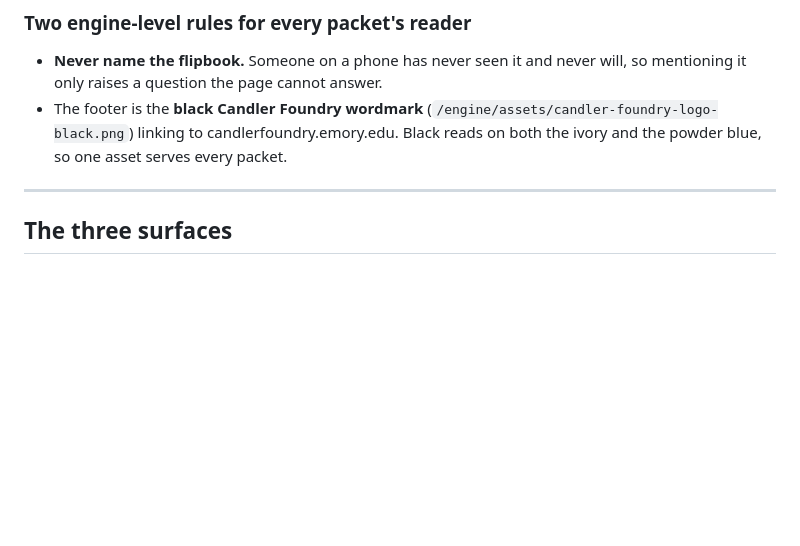
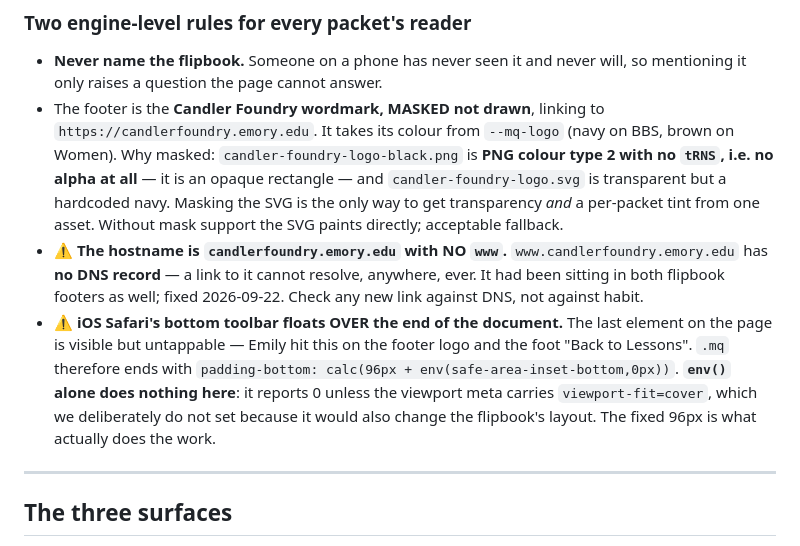
Before and after one commit to candlerfoundry/sunday_school_simplified, a Markdown page: README.md, the part around the change. Drawn GitHub-style; blank space fills up the shorter version.

Commit message:
README: the dead www hostname, the iOS toolbar overlap, and why the logo is masked
Co-Authored-By: Claude Opus 5 <noreply@anthropic.com>

```diff
--- a/README.md
+++ b/README.md
@@ -114,9 +114,21 @@ Checked, and it decided three design choices:
 
 - **Never name the flipbook.** Someone on a phone has never seen it and never will, so
   mentioning it only raises a question the page cannot answer.
-- The footer is the **black Candler Foundry wordmark** (`/engine/assets/candler-foundry-logo-black.png`)
-  linking to candlerfoundry.emory.edu. Black reads on both the ivory and the powder blue, so one
-  asset serves every packet.
+- The footer is the **Candler Foundry wordmark, MASKED not drawn**, linking to
+  `https://candlerfoundry.emory.edu`. It takes its colour from `--mq-logo` (navy on BBS, brown on
+  Women). Why masked: `candler-foundry-logo-black.png` is **PNG colour type 2 with no `tRNS`, i.e.
+  no alpha at all** — it is an opaque rectangle — and `candler-foundry-logo.svg` is transparent but
+  a hardcoded navy. Masking the SVG is the only way to get transparency *and* a per-packet tint from
+  one asset. Without mask support the SVG paints directly; acceptable fallback.
+- ⚠ **The hostname is `candlerfoundry.emory.edu` with NO `www`.** `www.candlerfoundry.emory.edu`
+  has **no DNS record** — a link to it cannot resolve, anywhere, ever. It had been sitting in both
+  flipbook footers as well; fixed 2026-09-22. Check any new link against DNS, not against habit.
+- ⚠ **iOS Safari's bottom toolbar floats OVER the end of the document.** The last element on the
+  page is visible but untappable — Emily hit this on the footer logo and the foot "Back to Lessons".
+  `.mq` therefore ends with `padding-bottom: calc(96px + env(safe-area-inset-bottom,0px))`.
+  **`env()` alone does nothing here**: it reports 0 unless the viewport meta carries
+  `viewport-fit=cover`, which we deliberately do not set because it would also change the
+  flipbook's layout. The fixed 96px is what actually does the work.
 
 ---
 
```
